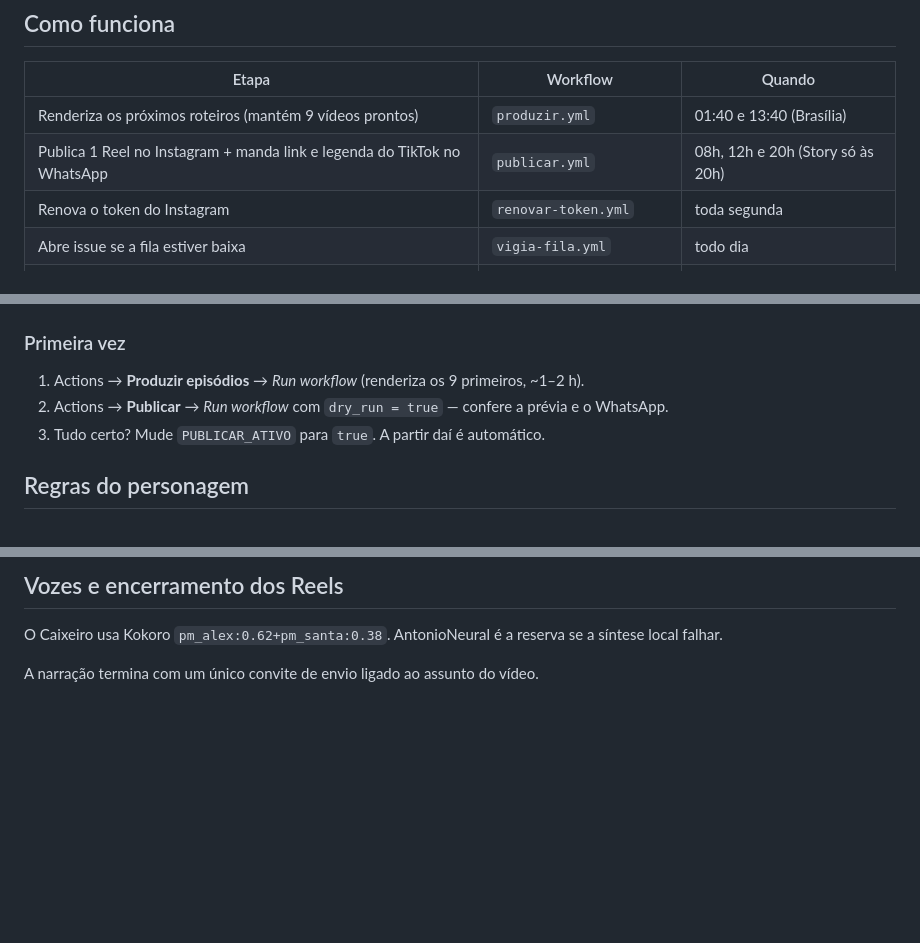
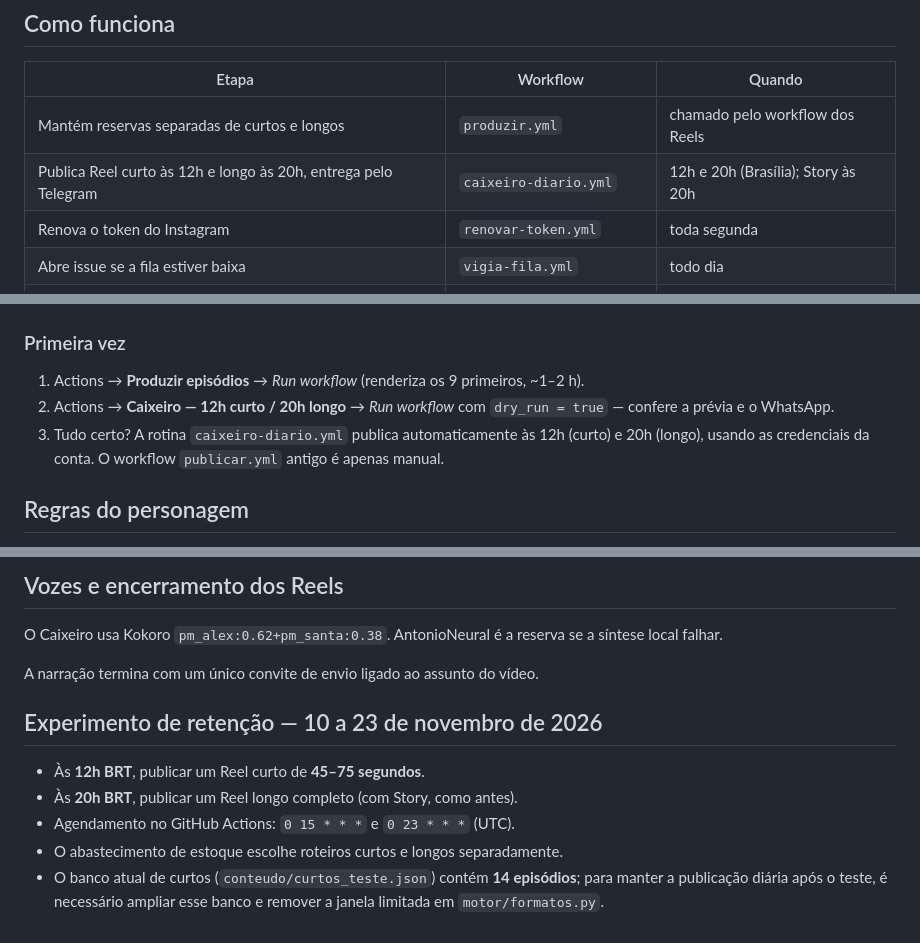
Before and after one commit to pabloramoa-dev/caixeiro-na-corrida, a Markdown page: README.md, 3 parts joined by grey strips. GitHub-like rendering; blank space fills up the shorter version.

Commit message:
Configurar Reels 12h curto e 20h longo com filas separadas

```diff
--- a/README.md
+++ b/README.md
@@ -8,8 +8,8 @@ código (Manim + HyperFrames, motor da Nina), com voz, lip sync, legenda karaok
 
 | Etapa | Workflow | Quando |
 |---|---|---|
-| Renderiza os próximos roteiros (mantém 9 vídeos prontos) | `produzir.yml` | 01:40 e 13:40 (Brasília) |
-| Publica 1 Reel no Instagram + manda link e legenda do TikTok no WhatsApp | `publicar.yml` | 08h, 12h e 20h (Story só às 20h) |
+| Mantém reservas separadas de curtos e longos | `produzir.yml` | chamado pelo workflow dos Reels |
+| Publica Reel curto às 12h e longo às 20h, entrega pelo Telegram | `caixeiro-diario.yml` | 12h e 20h (Brasília); Story às 20h |
 | Renova o token do Instagram | `renovar-token.yml` | toda segunda |
 | Abre issue se a fila estiver baixa | `vigia-fila.yml` | todo dia |
 | Compacta o histórico do Git (vídeos velhos) | `compactar-historico.yml` | domingo |
@@ -51,8 +51,8 @@ O repositório precisa ser **público** (o Instagram baixa o vídeo pelo link ra
 ### Primeira vez
 
 1. Actions → **Produzir episódios** → *Run workflow* (renderiza os 9 primeiros, ~1–2 h).
-2. Actions → **Publicar** → *Run workflow* com `dry_run = true` — confere a prévia e o WhatsApp.
-3. Tudo certo? Mude `PUBLICAR_ATIVO` para `true`. A partir daí é automático.
+2. Actions → **Caixeiro — 12h curto / 20h longo** → *Run workflow* com `dry_run = true` — confere a prévia e o WhatsApp.
+3. Tudo certo? A rotina `caixeiro-diario.yml` publica automaticamente às 12h (curto) e 20h (longo), usando as credenciais da conta. O workflow `publicar.yml` antigo é apenas manual.
 
 ## Regras do personagem
 
@@ -113,3 +113,12 @@ nao deve ser confundido com animacao de membros independente por personagem.
 O Caixeiro usa Kokoro `pm_alex:0.62+pm_santa:0.38`. AntonioNeural é a reserva se a síntese local falhar.
 
 A narração termina com um único convite de envio ligado ao assunto do vídeo.
+
+
+## Experimento de retenção — 10 a 23 de novembro de 2026
+
+- Às **12h BRT**, publicar um Reel curto de **45–75 segundos**.
+- Às **20h BRT**, publicar um Reel longo completo (com Story, como antes).
+- Agendamento no GitHub Actions: `0 15 * * *` e `0 23 * * *` (UTC).
+- O abastecimento de estoque escolhe roteiros curtos e longos separadamente.
+- O banco atual de curtos (`conteudo/curtos_teste.json`) contém **14 episódios**; para manter a publicação diária após o teste, é necessário ampliar esse banco e remover a janela limitada em `motor/formatos.py`.
```
